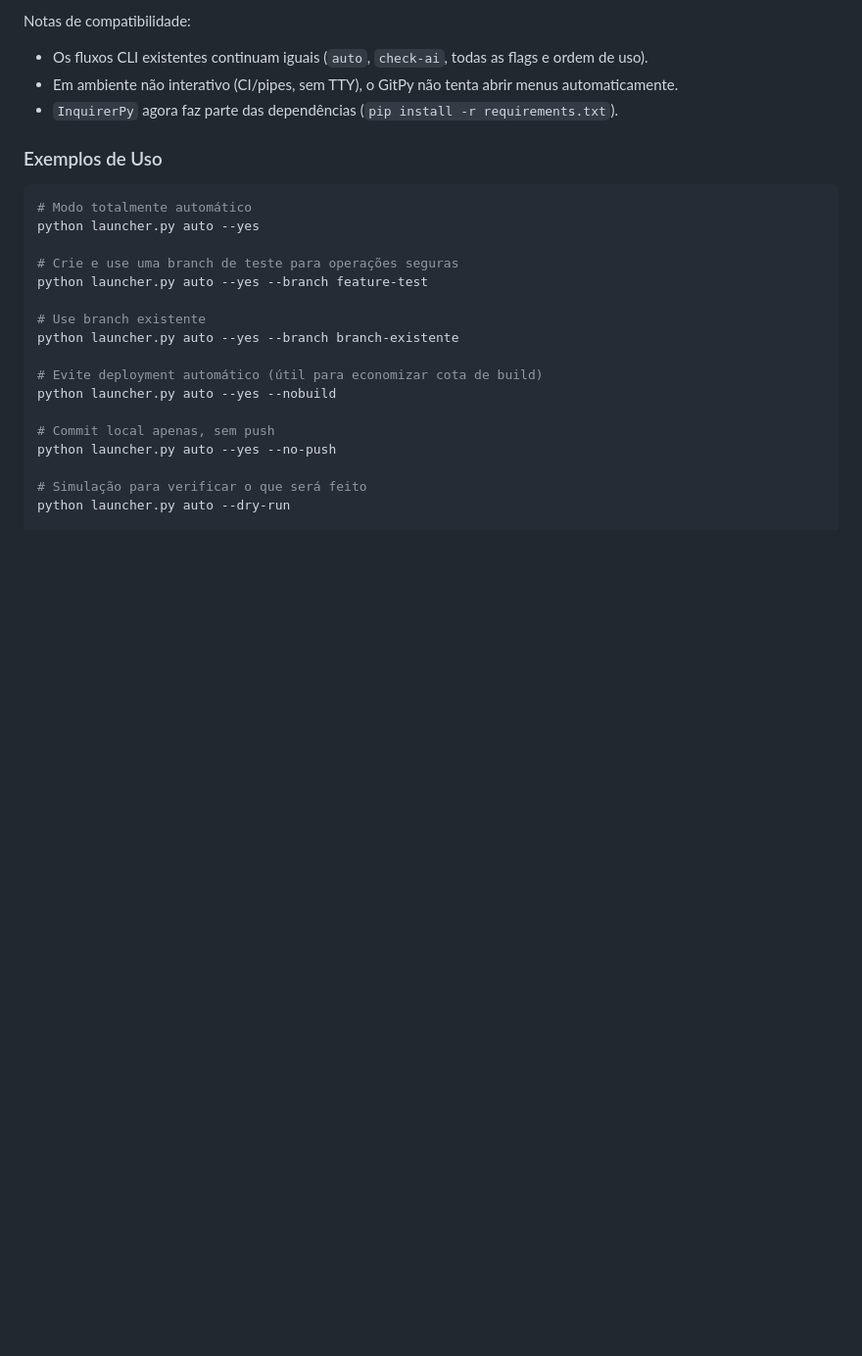
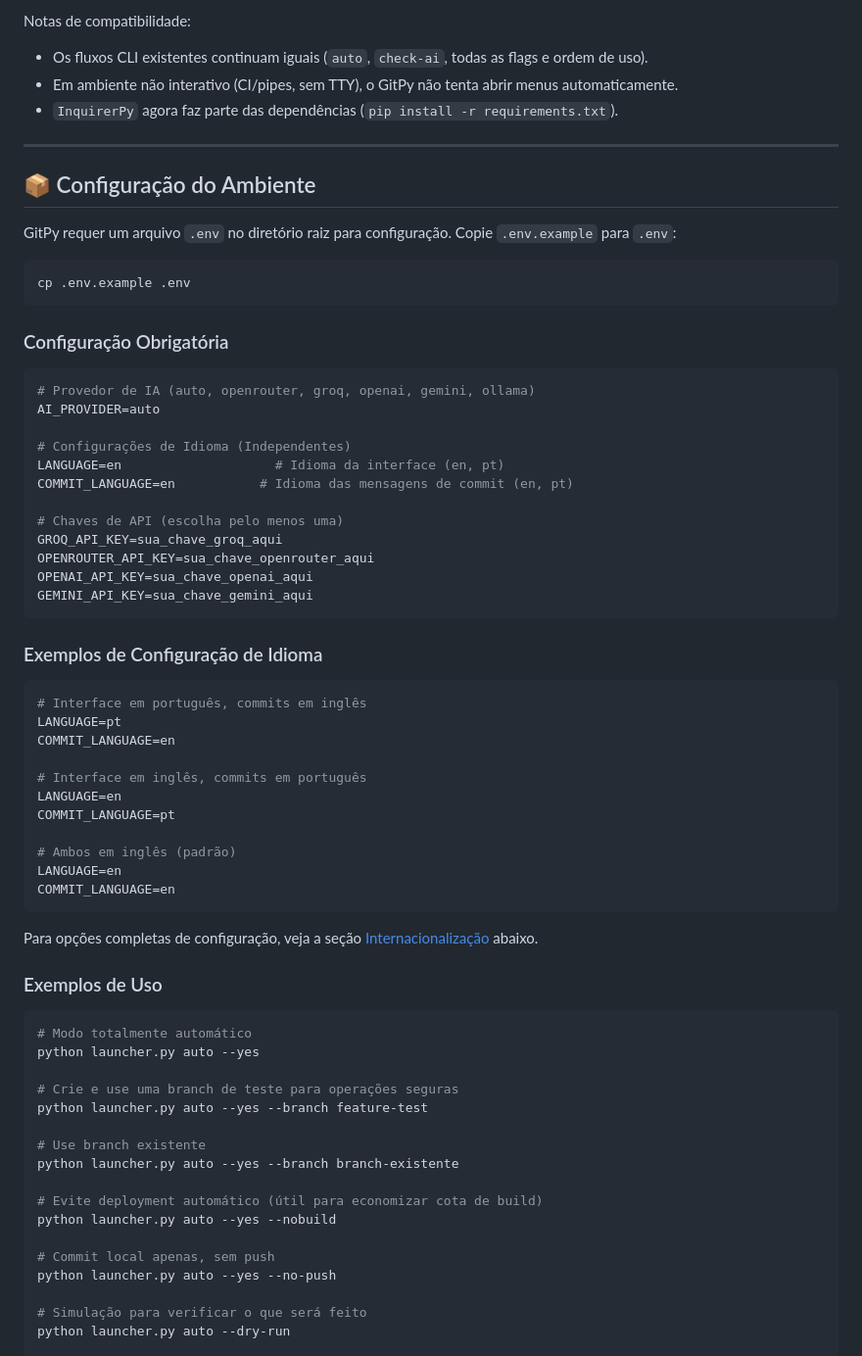
Before and after one commit to alexlivre/gitpy, a Markdown page: READMEpt.md, the part around one of its changes. Shown at 98% size. Rendered like a GitHub page; blank space fills up the shorter version.

````diff
--- a/READMEpt.md
+++ b/READMEpt.md
@@ -85,6 +95,51 @@ Notas de compatibilidade:
 - Os fluxos CLI existentes continuam iguais (`auto`, `check-ai`, todas as flags e ordem de uso).
 - Em ambiente não interativo (CI/pipes, sem TTY), o GitPy não tenta abrir menus automaticamente.
 - `InquirerPy` agora faz parte das dependências (`pip install -r requirements.txt`).
+
+---
+
+## 📦 Configuração do Ambiente
+
+GitPy requer um arquivo `.env` no diretório raiz para configuração. Copie `.env.example` para `.env`:
+
+```bash
+cp .env.example .env
+```
+
+### Configuração Obrigatória
+
+```env
+# Provedor de IA (auto, openrouter, groq, openai, gemini, ollama)
+AI_PROVIDER=auto
+
+# Configurações de Idioma (Independentes)
+LANGUAGE=en                    # Idioma da interface (en, pt)
+COMMIT_LANGUAGE=en           # Idioma das mensagens de commit (en, pt)
+
+# Chaves de API (escolha pelo menos uma)
+GROQ_API_KEY=sua_chave_groq_aqui
+OPENROUTER_API_KEY=sua_chave_openrouter_aqui
+OPENAI_API_KEY=sua_chave_openai_aqui
+GEMINI_API_KEY=sua_chave_gemini_aqui
+```
+
+### Exemplos de Configuração de Idioma
+
+```env
+# Interface em português, commits em inglês
+LANGUAGE=pt
+COMMIT_LANGUAGE=en
+
+# Interface em inglês, commits em português
+LANGUAGE=en
+COMMIT_LANGUAGE=pt
+
+# Ambos em inglês (padrão)
+LANGUAGE=en
+COMMIT_LANGUAGE=en
+```
+
+Para opções completas de configuração, veja a seção [Internacionalização](#-internacionalização-multi-language) abaixo.
 
 ### Exemplos de Uso
 
````
Also changed, not shown: other parts of READMEpt.md (+10 -0 lines), README.md (+55 -0 lines).
